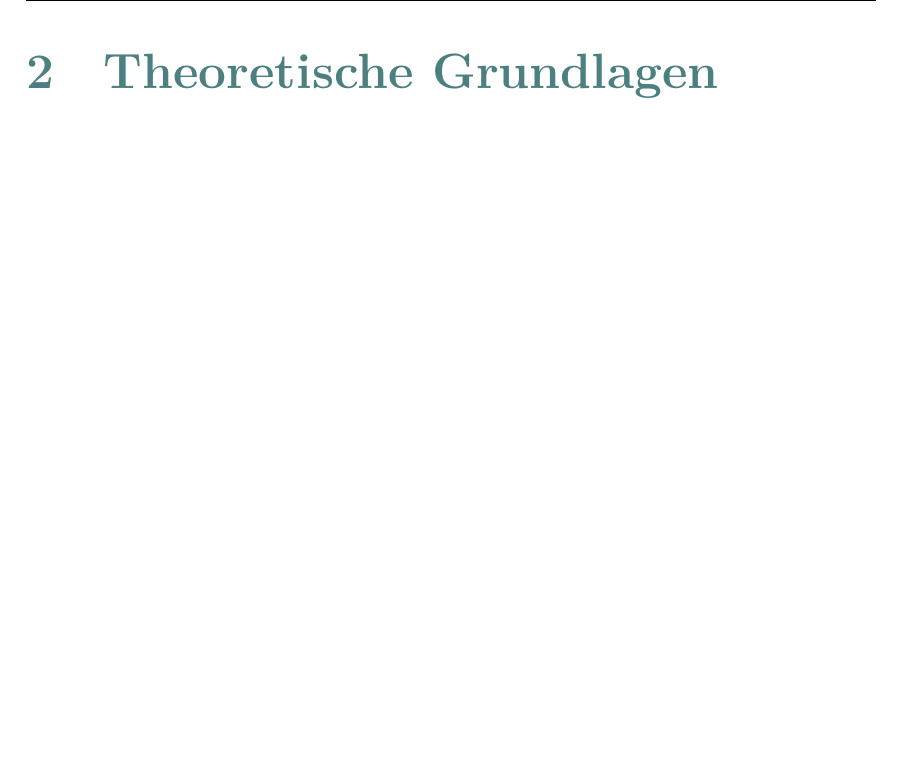
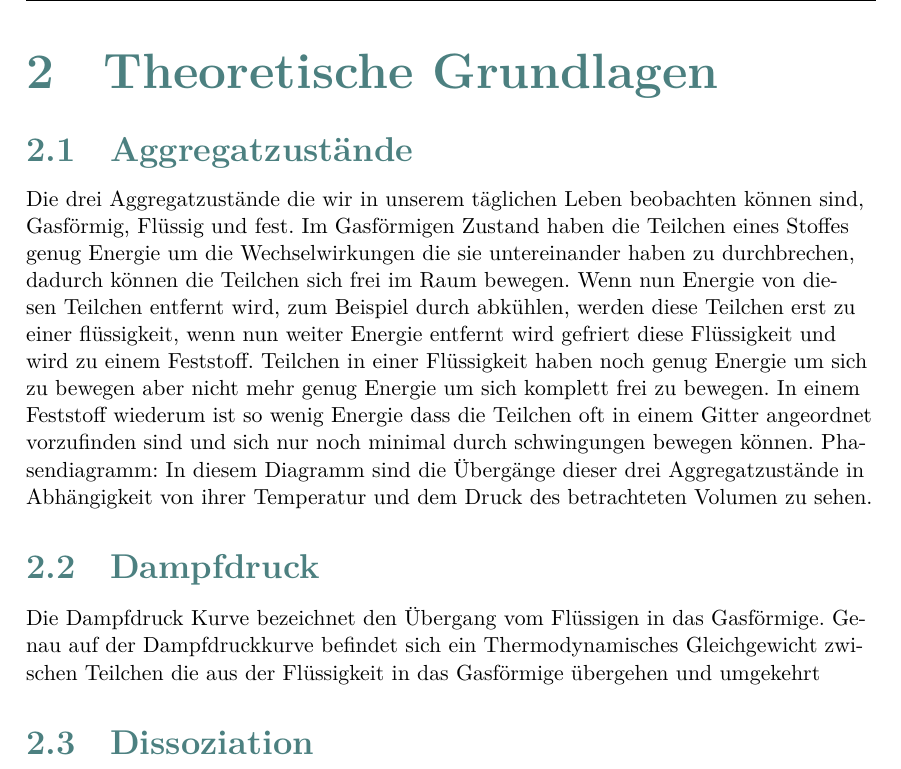
Before and after one commit to halloda04/Versuch-W2-, a LaTeX document (w2/Titelblatt.tex, which reads w2/Theorie.tex): part of page 4 of 9, cut so that both start at the same text, the shorter picture padded with empty space. Compiled offline with XeLaTeX.

Commit message:
Theorie Teil 1

```diff
--- a/w2/Theorie.tex
+++ b/w2/Theorie.tex
@@ -1 +1,29 @@
 \section{Theoretische Grundlagen}
+
+\subsection{Aggregatzustände}
+Die drei Aggregatzustände die wir in unserem täglichen Leben
+beobachten können sind, Gasförmig, Flüssig und fest. Im
+Gasförmigen Zustand haben die Teilchen eines Stoffes genug
+Energie um die Wechselwirkungen die sie untereinander haben
+zu durchbrechen, dadurch können die Teilchen sich frei im
+Raum bewegen. Wenn nun Energie von diesen Teilchen entfernt
+wird, zum Beispiel durch abkühlen, werden diese Teilchen
+erst zu einer flüssigkeit, wenn nun weiter Energie entfernt
+wird gefriert diese Flüssigkeit und wird zu einem Feststoff.
+Teilchen in einer Flüssigkeit haben noch genug Energie um
+sich zu bewegen aber nicht mehr genug Energie um sich
+komplett frei zu bewegen. In einem Feststoff wiederum ist so
+wenig Energie dass die Teilchen oft in einem Gitter
+angeordnet vorzufinden sind und sich nur noch minimal durch
+schwingungen bewegen können.
+Phasendiagramm:
+In diesem Diagramm sind die Übergänge dieser drei
+Aggregatzustände in Abhängigkeit von ihrer
+Temperatur und dem Druck des betrachteten Volumen zu sehen.
+\subsection{Dampfdruck}
+Die Dampfdruck Kurve bezeichnet den Übergang vom Flüssigen
+in das Gasförmige. Genau auf der Dampfdruckkurve befindet
+sich ein Thermodynamisches Gleichgewicht zwischen Teilchen
+die aus der Flüssigkeit in das Gasförmige übergehen und
+umgekehrt
+\subsection{Dissoziation}
```
